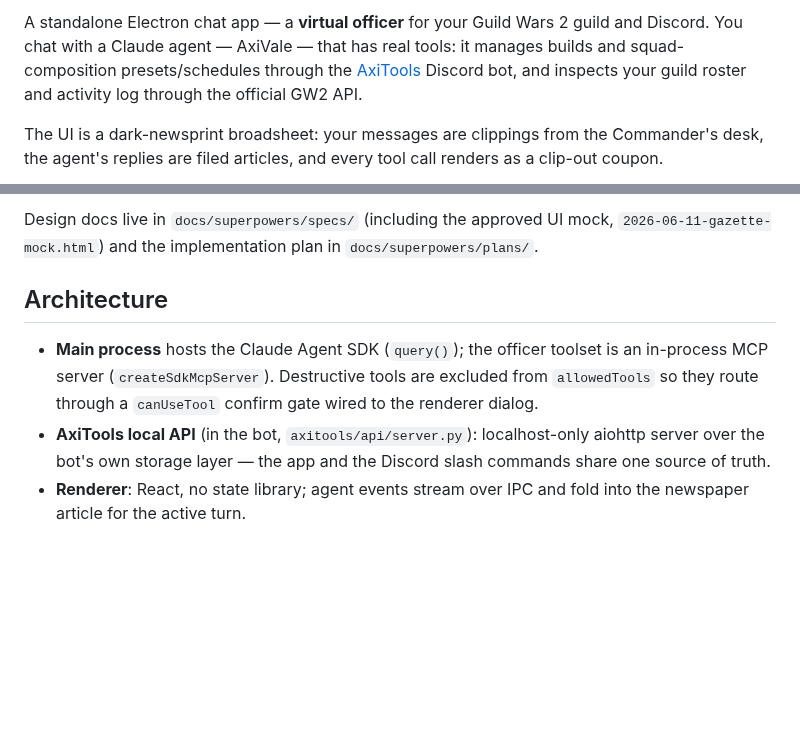
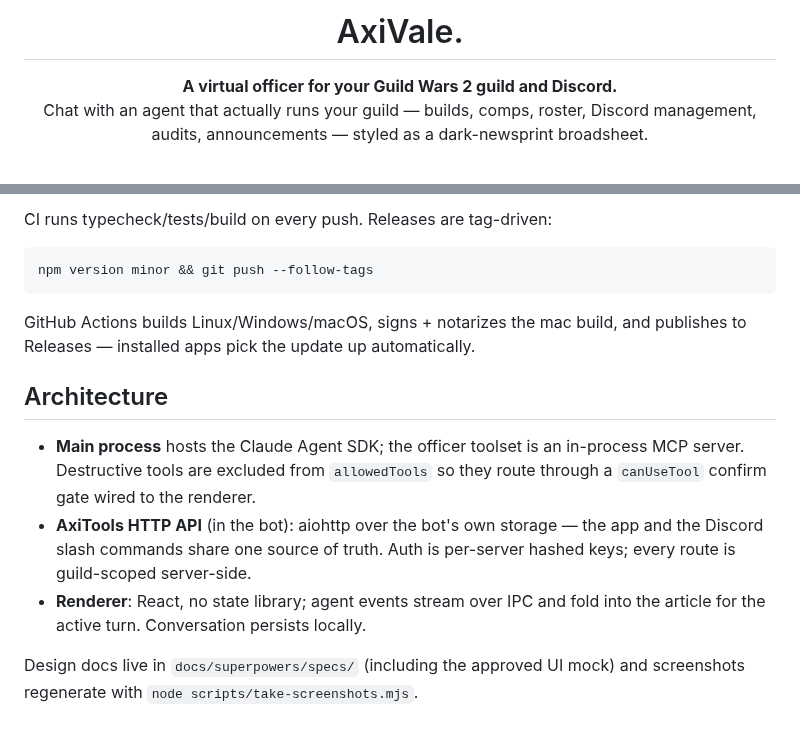
Before and after one commit to darkharasho/axivale, a Markdown page: README.md, 2 parts joined by grey strips. GitHub-like rendering; blank space fills up the shorter version.

````diff
--- a/README.md
+++ b/README.md
@@ -2,11 +4,9 @@
 
-A standalone Electron chat app — a **virtual officer** for your Guild Wars 2
-guild and Discord. You chat with a Claude agent — AxiVale — that has real
-tools: it manages builds and squad-composition presets/schedules through the
-[AxiTools](../axitools) Discord bot, and inspects your guild roster and
-activity log through the official GW2 API.
+<h1 align="center">AxiVale<span>.</span></h1>
 
-The UI is a dark-newsprint broadsheet: your messages are clippings from the
-Commander's desk, the agent's replies are filed articles, and every tool call
-renders as a clip-out coupon.
+<p align="center">
+  <b>A virtual officer for your Guild Wars 2 guild and Discord.</b><br/>
+  Chat with an agent that actually runs your guild — builds, comps, roster,
+  Discord management, audits, announcements — styled as a dark-newsprint broadsheet.
+</p>
 
@@ -54,17 +87,24 @@ npm run build      # electron-vite production build
 ```
 
-Design docs live in `docs/superpowers/specs/` (including the approved UI mock,
-`2026-06-11-gazette-mock.html`) and the implementation plan in
-`docs/superpowers/plans/`.
+CI runs typecheck/tests/build on every push. Releases are tag-driven:
+
+```bash
+npm version minor && git push --follow-tags
+```
+
+GitHub Actions builds Linux/Windows/macOS, signs + notarizes the mac build,
+and publishes to Releases — installed apps pick the update up automatically.
 
 ## Architecture
 
-- **Main process** hosts the Claude Agent SDK (`query()`); the officer toolset
-  is an in-process MCP server (`createSdkMcpServer`). Destructive tools are
-  excluded from `allowedTools` so they route through a `canUseTool` confirm
-  gate wired to the renderer dialog.
-- **AxiTools local API** (in the bot, `axitools/api/server.py`): localhost-only
-  aiohttp server over the bot's own storage layer — the app and the Discord
-  slash commands share one source of truth.
-- **Renderer**: React, no state library; agent events stream over IPC and fold
-  into the newspaper article for the active turn.
+- **Main process** hosts the Claude Agent SDK; the officer toolset is an
+  in-process MCP server. Destructive tools are excluded from `allowedTools`
+  so they route through a `canUseTool` confirm gate wired to the renderer.
+- **AxiTools HTTP API** (in the bot): aiohttp over the bot's own storage —
+  the app and the Discord slash commands share one source of truth. Auth is
+  per-server hashed keys; every route is guild-scoped server-side.
+- **Renderer**: React, no state library; agent events stream over IPC and
+  fold into the article for the active turn. Conversation persists locally.
+
+Design docs live in `docs/superpowers/specs/` (including the approved UI
+mock) and screenshots regenerate with `node scripts/take-screenshots.mjs`.
````
Also changed, not shown: other parts of README.md (+63 -28 lines), docs/screenshots/builds.png (added), docs/screenshots/dispatches.png (added), 3 other files.
